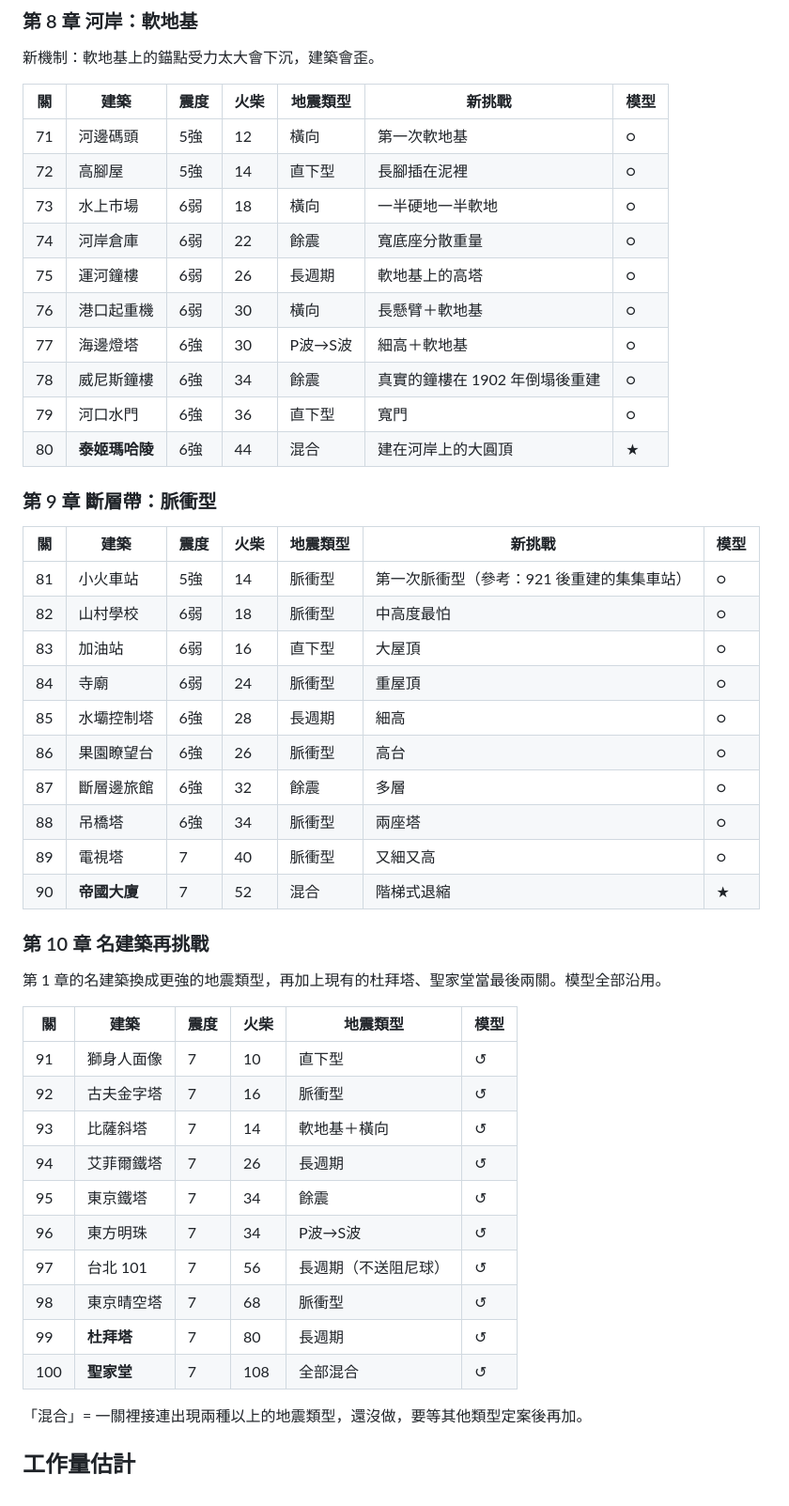
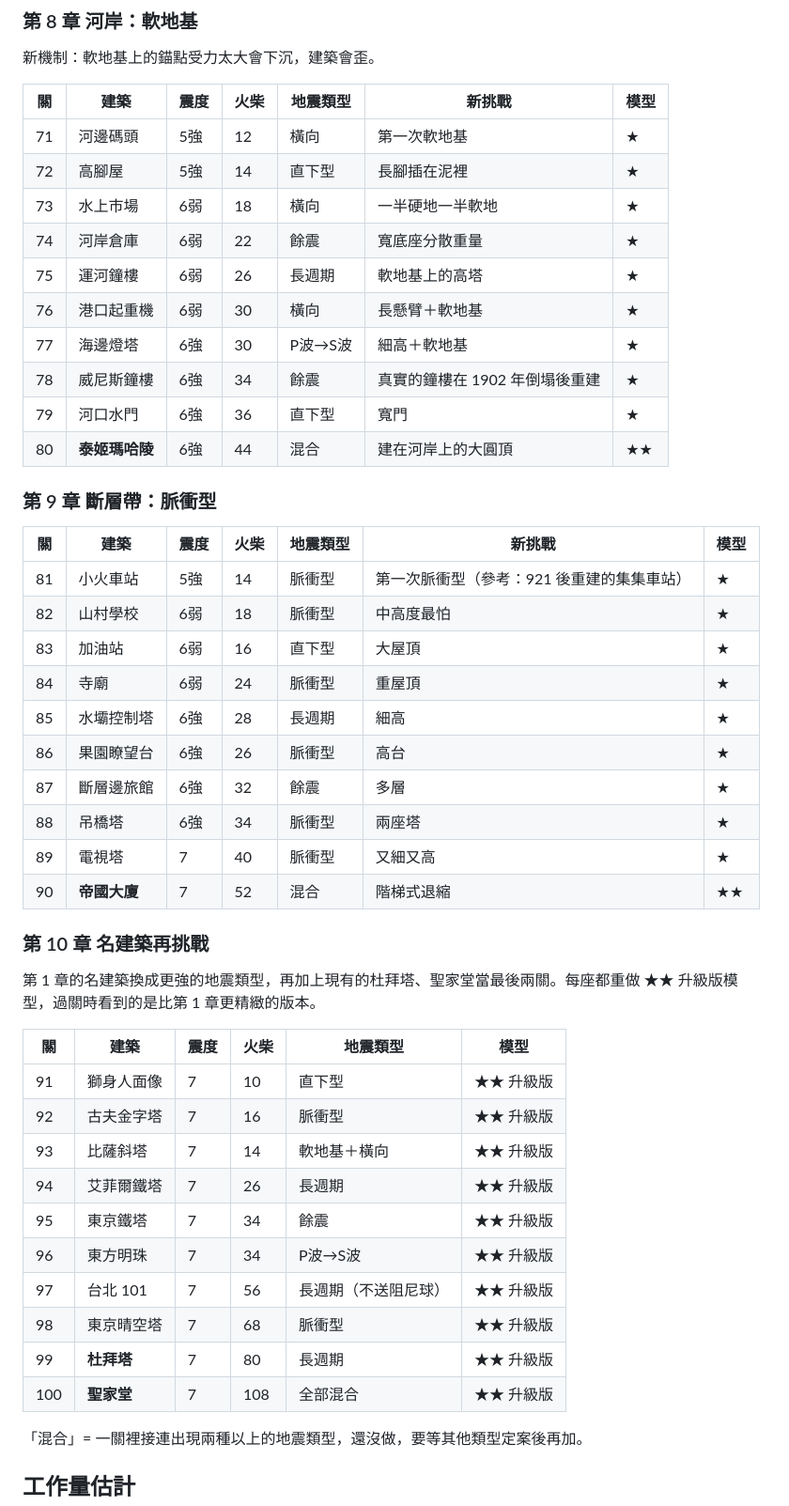
Before and after one commit to brycekuo-proj/match-architect, a Markdown page: docs/LEVEL_PLAN.md, the part around one of its changes. Shown at 94% size. Rendered like a GitHub page.

```diff
--- a/docs/LEVEL_PLAN.md
+++ b/docs/LEVEL_PLAN.md
@@ -176,46 +189,46 @@
 
 | 關 | 建築 | 震度 | 火柴 | 地震類型 | 新挑戰 | 模型 |
 |---|---|---|---|---|---|---|
-| 71 | 河邊碼頭 | 5強 | 12 | 橫向 | 第一次軟地基 | ○ |
-| 72 | 高腳屋 | 5強 | 14 | 直下型 | 長腳插在泥裡 | ○ |
-| 73 | 水上市場 | 6弱 | 18 | 橫向 | 一半硬地一半軟地 | ○ |
-| 74 | 河岸倉庫 | 6弱 | 22 | 餘震 | 寬底座分散重量 | ○ |
-| 75 | 運河鐘樓 | 6弱 | 26 | 長週期 | 軟地基上的高塔 | ○ |
-| 76 | 港口起重機 | 6弱 | 30 | 橫向 | 長懸臂＋軟地基 | ○ |
-| 77 | 海邊燈塔 | 6強 | 30 | P波→S波 | 細高＋軟地基 | ○ |
-| 78 | 威尼斯鐘樓 | 6強 | 34 | 餘震 | 真實的鐘樓在 1902 年倒塌後重建 | ○ |
-| 79 | 河口水門 | 6強 | 36 | 直下型 | 寬門 | ○ |
-| 80 | **泰姬瑪哈陵** | 6強 | 44 | 混合 | 建在河岸上的大圓頂 | ★ |
+| 71 | 河邊碼頭 | 5強 | 12 | 橫向 | 第一次軟地基 | ★ |
+| 72 | 高腳屋 | 5強 | 14 | 直下型 | 長腳插在泥裡 | ★ |
+| 73 | 水上市場 | 6弱 | 18 | 橫向 | 一半硬地一半軟地 | ★ |
+| 74 | 河岸倉庫 | 6弱 | 22 | 餘震 | 寬底座分散重量 | ★ |
+| 75 | 運河鐘樓 | 6弱 | 26 | 長週期 | 軟地基上的高塔 | ★ |
+| 76 | 港口起重機 | 6弱 | 30 | 橫向 | 長懸臂＋軟地基 | ★ |
+| 77 | 海邊燈塔 | 6強 | 30 | P波→S波 | 細高＋軟地基 | ★ |
+| 78 | 威尼斯鐘樓 | 6強 | 34 | 餘震 | 真實的鐘樓在 1902 年倒塌後重建 | ★ |
+| 79 | 河口水門 | 6強 | 36 | 直下型 | 寬門 | ★ |
+| 80 | **泰姬瑪哈陵** | 6強 | 44 | 混合 | 建在河岸上的大圓頂 | ★★ |
 
 ### 第 9 章 斷層帶：脈衝型
 | 關 | 建築 | 震度 | 火柴 | 地震類型 | 新挑戰 | 模型 |
 |---|---|---|---|---|---|---|
-| 81 | 小火車站 | 5強 | 14 | 脈衝型 | 第一次脈衝型（參考：921 後重建的集集車站） | ○ |
-| 82 | 山村學校 | 6弱 | 18 | 脈衝型 | 中高度最怕 | ○ |
-| 83 | 加油站 | 6弱 | 16 | 直下型 | 大屋頂 | ○ |
-| 84 | 寺廟 | 6弱 | 24 | 脈衝型 | 重屋頂 | ○ |
-| 85 | 水壩控制塔 | 6強 | 28 | 長週期 | 細高 | ○ |
-| 86 | 果園瞭望台 | 6強 | 26 | 脈衝型 | 高台 | ○ |
-| 87 | 斷層邊旅館 | 6強 | 32 | 餘震 | 多層 | ○ |
-| 88 | 吊橋塔 | 6強 | 34 | 脈衝型 | 兩座塔 | ○ |
-| 89 | 電視塔 | 7 | 40 | 脈衝型 | 又細又高 | ○ |
-| 90 | **帝國大廈** | 7 | 52 | 混合 | 階梯式退縮 | ★ |
+| 81 | 小火車站 | 5強 | 14 | 脈衝型 | 第一次脈衝型（參考：921 後重建的集集車站） | ★ |
+| 82 | 山村學校 | 6弱 | 18 | 脈衝型 | 中高度最怕 | ★ |
+| 83 | 加油站 | 6弱 | 16 | 直下型 | 大屋頂 | ★ |
+| 84 | 寺廟 | 6弱 | 24 | 脈衝型 | 重屋頂 | ★ |
+| 85 | 水壩控制塔 | 6強 | 28 | 長週期 | 細高 | ★ |
+| 86 | 果園瞭望台 | 6強 | 26 | 脈衝型 | 高台 | ★ |
+| 87 | 斷層邊旅館 | 6強 | 32 | 餘震 | 多層 | ★ |
+| 88 | 吊橋塔 | 6強 | 34 | 脈衝型 | 兩座塔 | ★ |
+| 89 | 電視塔 | 7 | 40 | 脈衝型 | 又細又高 | ★ |
+| 90 | **帝國大廈** | 7 | 52 | 混合 | 階梯式退縮 | ★★ |
 
 ### 第 10 章 名建築再挑戰
-第 1 章的名建築換成更強的地震類型，再加上現有的杜拜塔、聖家堂當最後兩關。模型全部沿用。
+第 1 章的名建築換成更強的地震類型，再加上現有的杜拜塔、聖家堂當最後兩關。每座都重做 ★★ 升級版模型，過關時看到的是比第 1 章更精緻的版本。
 
 | 關 | 建築 | 震度 | 火柴 | 地震類型 | 模型 |
 |---|---|---|---|---|---|
-| 91 | 獅身人面像 | 7 | 10 | 直下型 | ↺ |
-| 92 | 古夫金字塔 | 7 | 16 | 脈衝型 | ↺ |
-| 93 | 比薩斜塔 | 7 | 14 | 軟地基＋橫向 | ↺ |
-| 94 | 艾菲爾鐵塔 | 7 | 26 | 長週期 | ↺ |
-| 95 | 東京鐵塔 | 7 | 34 | 餘震 | ↺ |
-| 96 | 東方明珠 | 7 | 34 | P波→S波 | ↺ |
-| 97 | 台北 101 | 7 | 56 | 長週期（不送阻尼球） | ↺ |
-| 98 | 東京晴空塔 | 7 | 68 | 脈衝型 | ↺ |
-| 99 | **杜拜塔** | 7 | 80 | 長週期 | ↺ |
-| 100 | **聖家堂** | 7 | 108 | 全部混合 | ↺ |
+| 91 | 獅身人面像 | 7 | 10 | 直下型 | ★★ 升級版 |
+| 92 | 古夫金字塔 | 7 | 16 | 脈衝型 | ★★ 升級版 |
+| 93 | 比薩斜塔 | 7 | 14 | 軟地基＋橫向 | ★★ 升級版 |
+| 94 | 艾菲爾鐵塔 | 7 | 26 | 長週期 | ★★ 升級版 |
+| 95 | 東京鐵塔 | 7 | 34 | 餘震 | ★★ 升級版 |
+| 96 | 東方明珠 | 7 | 34 | P波→S波 | ★★ 升級版 |
+| 97 | 台北 101 | 7 | 56 | 長週期（不送阻尼球） | ★★ 升級版 |
+| 98 | 東京晴空塔 | 7 | 68 | 脈衝型 | ★★ 升級版 |
+| 99 | **杜拜塔** | 7 | 80 | 長週期 | ★★ 升級版 |
+| 100 | **聖家堂** | 7 | 108 | 全部混合 | ★★ 升級版 |
 
 「混合」= 一關裡接連出現兩種以上的地震類型，還沒做，要等其他類型定案後再加。
 
```
Also changed, not shown: other parts of docs/LEVEL_PLAN.md (+29 -5 lines).
